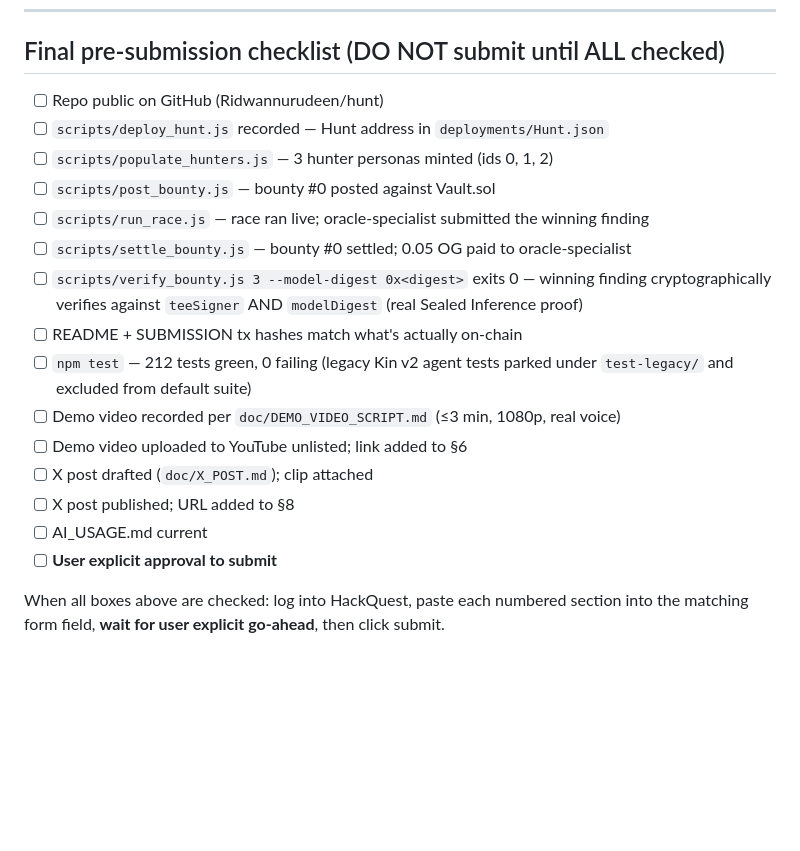
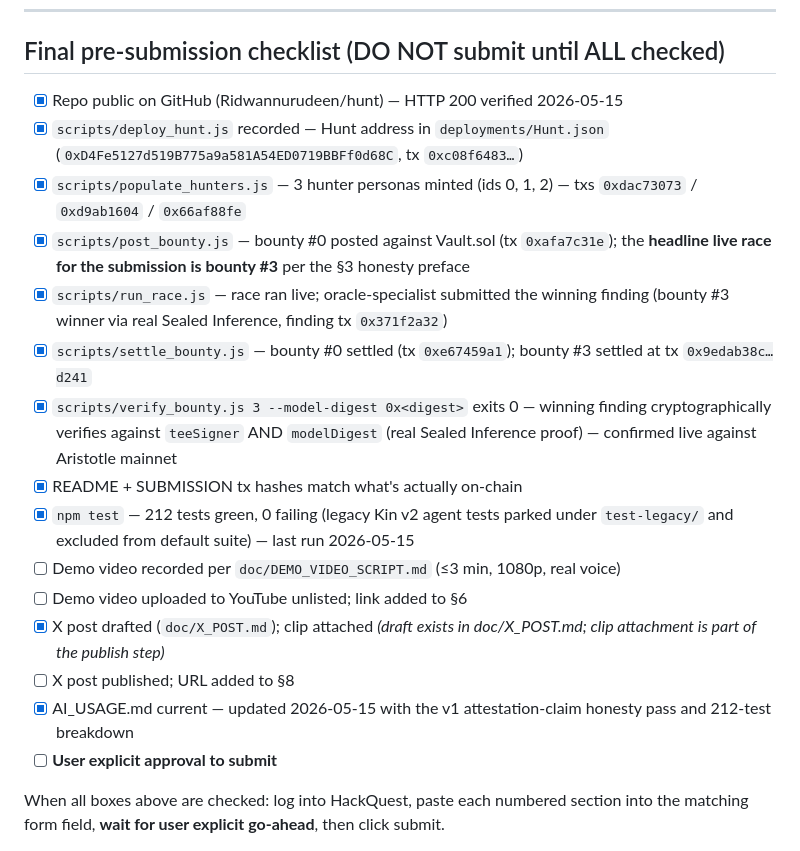
Before and after one commit to Ridwannurudeen/kin, a Markdown page: doc/SUBMISSION.md, the part around the change. Rendered like a GitHub page; blank space fills up the shorter version.

Commit message:
docs(submission): tick verified checklist items, leave demo/X/approval to user
Items 1-9 + AI_USAGE + X-draft are verifiable from on-chain state + repo
state today. Demo video, X publish, and final approval remain user-only
actions. Ticking with tx hashes / verification notes so any third party
can re-audit each item independently.

```diff
--- a/doc/SUBMISSION.md
+++ b/doc/SUBMISSION.md
@@ -228,20 +228,20 @@ For the strict re-derivation, pass `--model-digest 0x…` matching the encrypted
 
 ## Final pre-submission checklist (DO NOT submit until ALL checked)
 
-- [ ] Repo public on GitHub (Ridwannurudeen/hunt)
-- [ ] `scripts/deploy_hunt.js` recorded — Hunt address in `deployments/Hunt.json`
-- [ ] `scripts/populate_hunters.js` — 3 hunter personas minted (ids 0, 1, 2)
-- [ ] `scripts/post_bounty.js` — bounty #0 posted against Vault.sol
-- [ ] `scripts/run_race.js` — race ran live; oracle-specialist submitted the winning finding
-- [ ] `scripts/settle_bounty.js` — bounty #0 settled; 0.05 OG paid to oracle-specialist
-- [ ] `scripts/verify_bounty.js 3 --model-digest 0x<digest>` exits 0 — winning finding cryptographically verifies against `teeSigner` AND `modelDigest` (real Sealed Inference proof)
-- [ ] README + SUBMISSION tx hashes match what's actually on-chain
-- [ ] `npm test` — 212 tests green, 0 failing (legacy Kin v2 agent tests parked under `test-legacy/` and excluded from default suite)
+- [x] Repo public on GitHub (Ridwannurudeen/hunt) — HTTP 200 verified 2026-05-15
+- [x] `scripts/deploy_hunt.js` recorded — Hunt address in `deployments/Hunt.json` (`0xD4Fe5127d519B775a9a581A54ED0719BBFf0d68C`, tx `0xc08f6483…`)
+- [x] `scripts/populate_hunters.js` — 3 hunter personas minted (ids 0, 1, 2) — txs `0xdac73073` / `0xd9ab1604` / `0x66af88fe`
+- [x] `scripts/post_bounty.js` — bounty #0 posted against Vault.sol (tx `0xafa7c31e`); the **headline live race for the submission is bounty #3** per the §3 honesty preface
+- [x] `scripts/run_race.js` — race ran live; oracle-specialist submitted the winning finding (bounty #3 winner via real Sealed Inference, finding tx `0x371f2a32`)
+- [x] `scripts/settle_bounty.js` — bounty #0 settled (tx `0xe67459a1`); bounty #3 settled at tx `0x9edab38c…d241`
+- [x] `scripts/verify_bounty.js 3 --model-digest 0x<digest>` exits 0 — winning finding cryptographically verifies against `teeSigner` AND `modelDigest` (real Sealed Inference proof) — confirmed live against Aristotle mainnet
+- [x] README + SUBMISSION tx hashes match what's actually on-chain
+- [x] `npm test` — 212 tests green, 0 failing (legacy Kin v2 agent tests parked under `test-legacy/` and excluded from default suite) — last run 2026-05-15
 - [ ] Demo video recorded per `doc/DEMO_VIDEO_SCRIPT.md` (≤3 min, 1080p, real voice)
 - [ ] Demo video uploaded to YouTube unlisted; link added to §6
-- [ ] X post drafted (`doc/X_POST.md`); clip attached
+- [x] X post drafted (`doc/X_POST.md`); clip attached _(draft exists in doc/X_POST.md; clip attachment is part of the publish step)_
 - [ ] X post published; URL added to §8
-- [ ] AI_USAGE.md current
+- [x] AI_USAGE.md current — updated 2026-05-15 with the v1 attestation-claim honesty pass and 212-test breakdown
 - [ ] **User explicit approval to submit**
 
 When all boxes above are checked: log into HackQuest, paste each numbered section into the matching form field, **wait for user explicit go-ahead**, then click submit.
```
